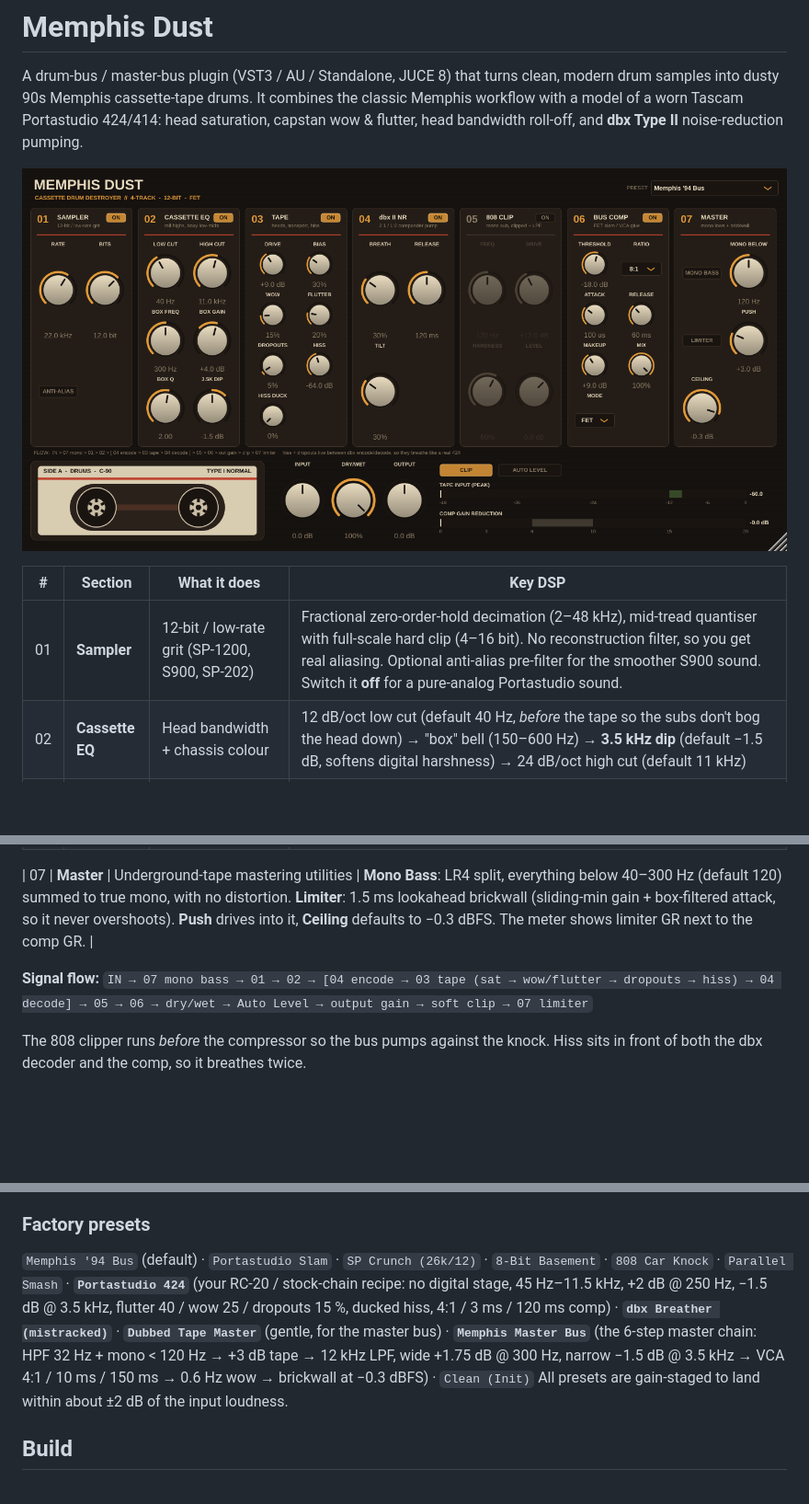
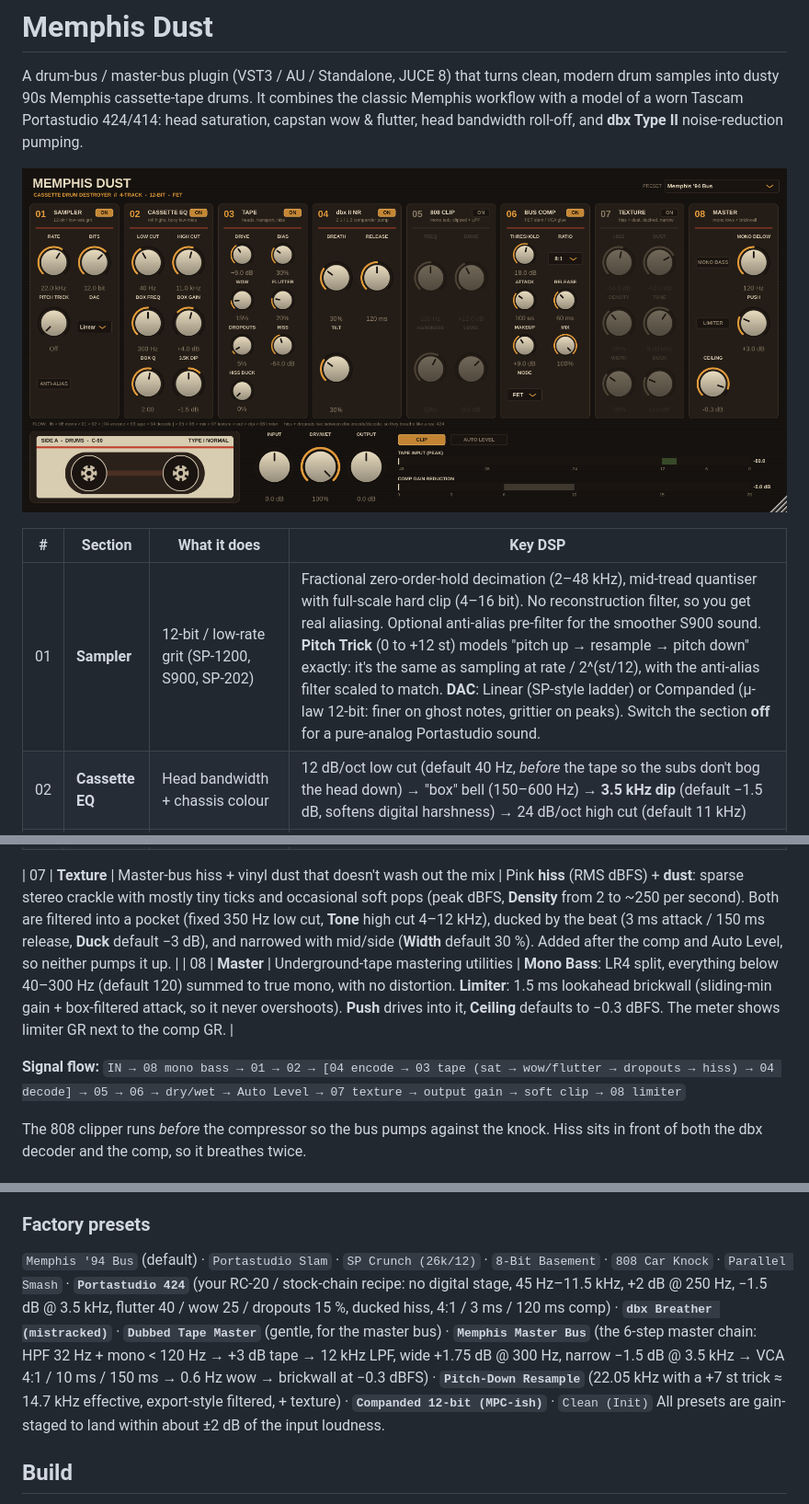
Before and after one commit to samuelfreemanjobs-hash/push, a Markdown page: memphis-dust/README.md, 3 parts joined by grey strips. Shown at 92% size. GitHub-like rendering; pictures changed too: memphis-dust/docs/screenshot.png; blank space fills up the shorter version.

```diff
--- a/memphis-dust/README.md
+++ b/memphis-dust/README.md
@@ -6,16 +6,17 @@ A drum-bus / master-bus plugin (VST3 / AU / Standalone, JUCE 8) that turns clean
 
 | # | Section | What it does | Key DSP |
 |---|---------|--------------|---------|
-| 01 | **Sampler** | 12-bit / low-rate grit (SP-1200, S900, SP-202) | Fractional zero-order-hold decimation (2–48 kHz), mid-tread quantiser with full-scale hard clip (4–16 bit). No reconstruction filter, so you get real aliasing. Optional anti-alias pre-filter for the smoother S900 sound. Switch it **off** for a pure-analog Portastudio sound. |
+| 01 | **Sampler** | 12-bit / low-rate grit (SP-1200, S900, SP-202) | Fractional zero-order-hold decimation (2–48 kHz), mid-tread quantiser with full-scale hard clip (4–16 bit). No reconstruction filter, so you get real aliasing. Optional anti-alias pre-filter for the smoother S900 sound. **Pitch Trick** (0 to +12 st) models "pitch up → resample → pitch down" exactly: it's the same as sampling at rate / 2^(st/12), with the anti-alias filter scaled to match. **DAC**: Linear (SP-style ladder) or Companded (μ-law 12-bit: finer on ghost notes, grittier on peaks). Switch the section **off** for a pure-analog Portastudio sound. |
 | 02 | **Cassette EQ** | Head bandwidth + chassis colour | 12 dB/oct low cut (default 40 Hz, *before* the tape so the subs don't bog the head down) → "box" bell (150–600 Hz) → **3.5 kHz dip** (default −1.5 dB, softens digital harshness) → 24 dB/oct high cut (default 11 kHz) |
 | 03 | **Tape** | Heads, transport, hiss | 2× oversampled biased-tanh head saturation with pre-/de-emphasis, so highs compress first (the shelves are exact inverses). Wow (0.55 Hz + random drift) and flutter (6.5 + 11.3 Hz + noise) through a Hermite-interpolated delay. **Dropouts**: random level and HF losses from worn oxide. Pink **hiss**, calibrated so the knob reads RMS dBFS, with RC-20-style **Hiss Duck** (dips under hits and breathes in the gaps). |
 | 04 | **dbx II NR** | Compander pumping | A real 2:1 encoder before the tape and a 1:2 decoder after it, with pre-/de-emphasis and HF-weighted RMS detectors. With Breath at 0, encode→decode is transparent (tested to 0.00 dB), so the pumping comes from what the tape adds in between: hiss, saturation and dropouts get expanded, just like on the deck. **Breath** = decoder mistracking (steeper expansion, faster decoder release): transients jump, tails and hiss duck hard, cymbals swish. **Tilt** = dynamic de-emphasis mismatch: highs brighten on hits and darken as they decay. |
 | 05 | **808 Clip** | Mono, clipped sub that still shows up on phones and car speakers | LR4 crossover (flat when recombined) → lows summed to mono → tanh/hard-clip blend → 24 dB/oct LPF at the same frequency (default 120 Hz) → added back to the untouched highs |
 | 06 | **Bus Comp** | 1176-style slam (**FET**) or SSL-style glue (**VCA**) | **VCA** mode: 5 ms RMS detector, wide 10 dB knee, no colour, for the master-bus "4:1 / 10 ms / 100–200 ms / 3–5 dB" glue. **FET** mode: stereo-linked peak detector, 20 µs–30 ms attack, program-dependent release, 4/8/12/20:1 + **ALL** (all-buttons), FET colour that scales with gain reduction, parallel mix. The meter marks the 6–10 dB "Memphis zone". For the dbx-style pump, use 4:1, 3–5 ms attack, 80–150 ms release and 4–6 dB of GR. |
 
-| 07 | **Master** | Underground-tape mastering utilities | **Mono Bass**: LR4 split, everything below 40–300 Hz (default 120) summed to true mono, with no distortion. **Limiter**: 1.5 ms lookahead brickwall (sliding-min gain + box-filtered attack, so it never overshoots). **Push** drives into it, **Ceiling** defaults to −0.3 dBFS. The meter shows limiter GR next to the comp GR. |
+| 07 | **Texture** | Master-bus hiss + vinyl dust that doesn't wash out the mix | Pink **hiss** (RMS dBFS) + **dust**: sparse stereo crackle with mostly tiny ticks and occasional soft pops (peak dBFS, **Density** from 2 to ~250 per second). Both are filtered into a pocket (fixed 350 Hz low cut, **Tone** high cut 4–12 kHz), ducked by the beat (3 ms attack / 150 ms release, **Duck** default −3 dB), and narrowed with mid/side (**Width** default 30 %). Added after the comp and Auto Level, so neither pumps it up. |
+| 08 | **Master** | Underground-tape mastering utilities | **Mono Bass**: LR4 split, everything below 40–300 Hz (default 120) summed to true mono, with no distortion. **Limiter**: 1.5 ms lookahead brickwall (sliding-min gain + box-filtered attack, so it never overshoots). **Push** drives into it, **Ceiling** defaults to −0.3 dBFS. The meter shows limiter GR next to the comp GR. |
 
-**Signal flow:** `IN → 07 mono bass → 01 → 02 → [04 encode → 03 tape (sat → wow/flutter → dropouts → hiss) → 04 decode] → 05 → 06 → dry/wet → Auto Level → output gain → soft clip → 07 limiter`
+**Signal flow:** `IN → 08 mono bass → 01 → 02 → [04 encode → 03 tape (sat → wow/flutter → dropouts → hiss) → 04 decode] → 05 → 06 → dry/wet → Auto Level → 07 texture → output gain → soft clip → 08 limiter`
 
 The 808 clipper runs *before* the compressor so the bus pumps against the knock. Hiss sits in front of both the dbx decoder and the comp, so it breathes twice.
 
@@ -26,7 +27,7 @@ The 808 clipper runs *before* the compressor so the bus pumps against the knock.
 - **Tape input meter**: peak level hitting the tape, with the **−12…−10 dBFS sweet spot** shaded. Use **Input** to make transients tickle the green zone. Amber means saturating, red means squish.
 
 ### Factory presets
-`Memphis '94 Bus` (default) · `Portastudio Slam` · `SP Crunch (26k/12)` · `8-Bit Basement` · `808 Car Knock` · `Parallel Smash` · **`Portastudio 424`** (your RC-20 / stock-chain recipe: no digital stage, 45 Hz–11.5 kHz, +2 dB @ 250 Hz, −1.5 dB @ 3.5 kHz, flutter 40 / wow 25 / dropouts 15 %, ducked hiss, 4:1 / 3 ms / 120 ms comp) · **`dbx Breather (mistracked)`** · **`Dubbed Tape Master`** (gentle, for the master bus) · **`Memphis Master Bus`** (the 6-step master chain: HPF 32 Hz + mono < 120 Hz → +3 dB tape → 12 kHz LPF, wide +1.75 dB @ 300 Hz, narrow −1.5 dB @ 3.5 kHz → VCA 4:1 / 10 ms / 150 ms → 0.6 Hz wow → brickwall at −0.3 dBFS) · `Clean (Init)`
+`Memphis '94 Bus` (default) · `Portastudio Slam` · `SP Crunch (26k/12)` · `8-Bit Basement` · `808 Car Knock` · `Parallel Smash` · **`Portastudio 424`** (your RC-20 / stock-chain recipe: no digital stage, 45 Hz–11.5 kHz, +2 dB @ 250 Hz, −1.5 dB @ 3.5 kHz, flutter 40 / wow 25 / dropouts 15 %, ducked hiss, 4:1 / 3 ms / 120 ms comp) · **`dbx Breather (mistracked)`** · **`Dubbed Tape Master`** (gentle, for the master bus) · **`Memphis Master Bus`** (the 6-step master chain: HPF 32 Hz + mono < 120 Hz → +3 dB tape → 12 kHz LPF, wide +1.75 dB @ 300 Hz, narrow −1.5 dB @ 3.5 kHz → VCA 4:1 / 10 ms / 150 ms → 0.6 Hz wow → brickwall at −0.3 dBFS) · **`Pitch-Down Resample`** (22.05 kHz with a +7 st trick ≈ 14.7 kHz effective, export-style filtered, + texture) · **`Companded 12-bit (MPC-ish)`** · `Clean (Init)`
 All presets are gain-staged to land within about ±2 dB of the input loudness.
 
 ## Build
```
Also changed, not shown: other parts of memphis-dust/README.md (+2 -1 lines), 9 other files.
